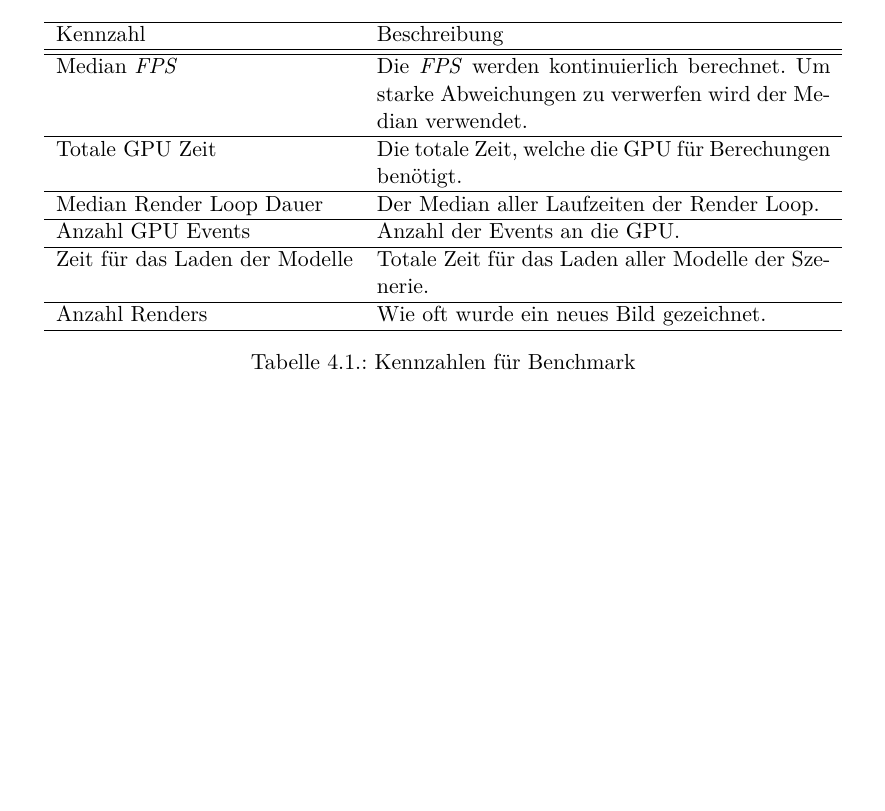
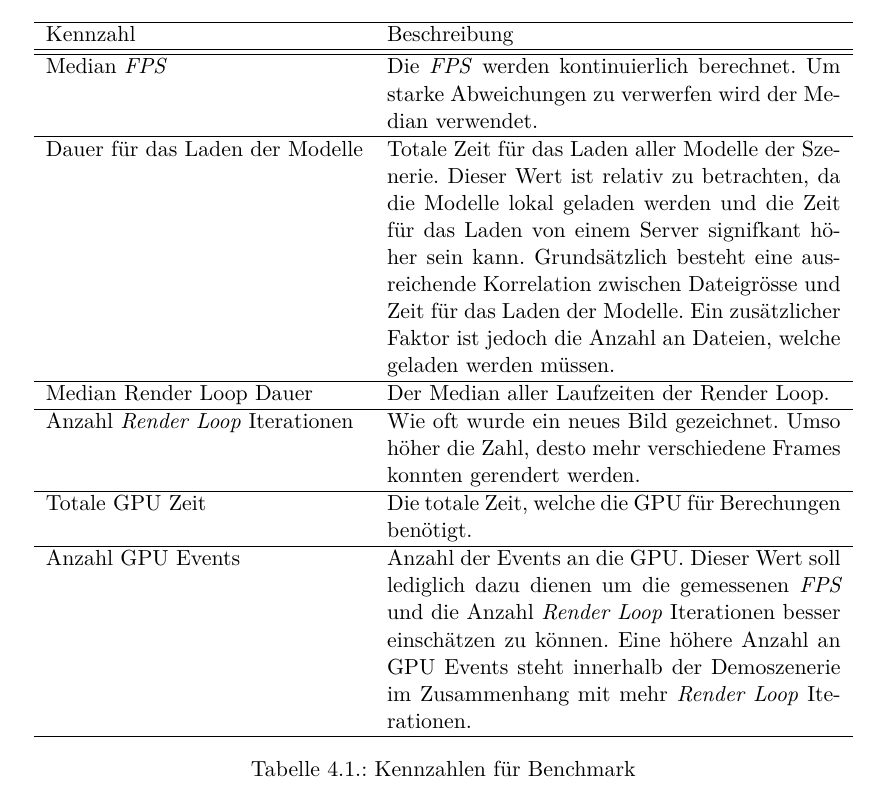
Before and after one commit to kreativwebdesign/lode, a LaTeX document (documentation/report/doc.tex, which reads documentation/report/parts/resultate.tex): part of page 32 of 42 before the commit and part of page 32 of 43 after it, cut so that both start at the same text, the shorter picture padded with empty space. Compiled offline with pdfLaTeX; a missing bibliography style is replaced by a similar one.

Commit message:
Extend criteria

```diff
--- a/documentation/report/parts/resultate.tex
+++ b/documentation/report/parts/resultate.tex
@@ -95,15 +95,15 @@ Der Test erfasst die in Tabelle \ref{table:benchmarkFigures} aufgeführten Kennz
   \hline
   Median \e{\gls{FPS}} & Die \e{\gls{FPS}} werden kontinuierlich berechnet. Um starke Abweichungen zu verwerfen wird der Median verwendet. \\
   \hline
-  Totale GPU Zeit & Die totale Zeit, welche die GPU für Berechungen benötigt. \\
+  Dauer für das Laden der Modelle & Totale Zeit für das Laden aller Modelle der Szenerie. Dieser Wert ist relativ zu betrachten, da die Modelle lokal geladen werden und die Zeit für das Laden von einem Server signifkant höher sein kann. Grundsätzlich besteht eine ausreichende Korrelation zwischen Dateigrösse und Zeit für das Laden der Modelle. Ein zusätzlicher Faktor ist jedoch die Anzahl an Dateien, welche geladen werden müssen. \\
   \hline
   Median Render Loop Dauer & Der Median aller Laufzeiten der Render Loop. \\
   \hline
-  Anzahl GPU Events & Anzahl der Events an die GPU. \\
+  Anzahl \e{Render Loop} Iterationen & Wie oft wurde ein neues Bild gezeichnet. Umso höher die Zahl, desto mehr verschiedene Frames konnten gerendert werden. \\
   \hline
-  Zeit für das Laden der Modelle & Totale Zeit für das Laden aller Modelle der Szenerie. \\
+  Totale GPU Zeit & Die totale Zeit, welche die GPU für Berechungen benötigt. \\
   \hline
-  Anzahl Renders & Wie oft wurde ein neues Bild gezeichnet. \\
+  Anzahl GPU Events & Anzahl der Events an die GPU. Dieser Wert soll lediglich dazu dienen um die gemessenen \e{FPS} und die Anzahl \e{Render Loop} Iterationen besser einschätzen zu können. Eine höhere Anzahl an GPU Events steht innerhalb der Demoszenerie im Zusammenhang mit mehr \e{Render Loop} Iterationen. \\
   \hline
   \end{tabular}
   \caption{Kennzahlen für Benchmark}
```
